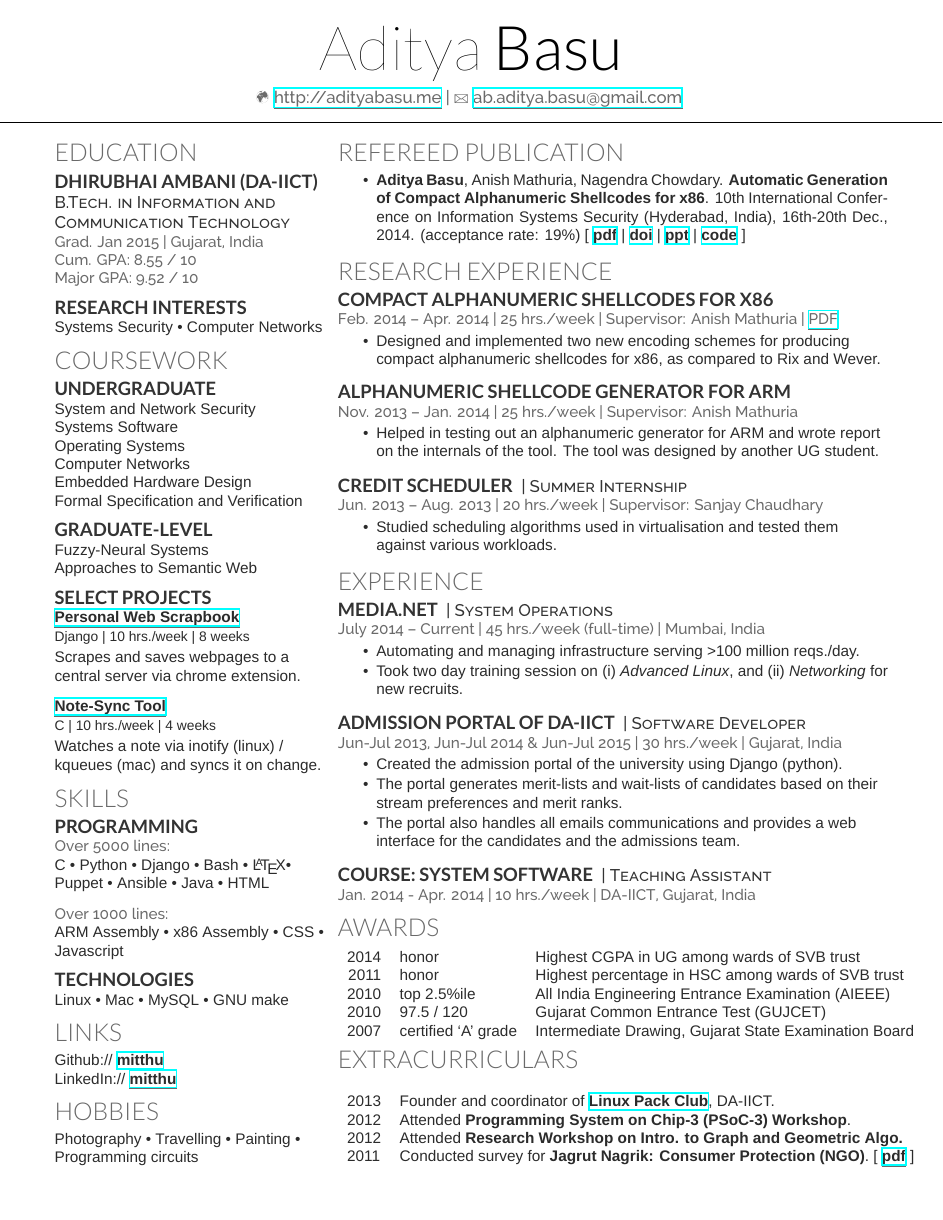
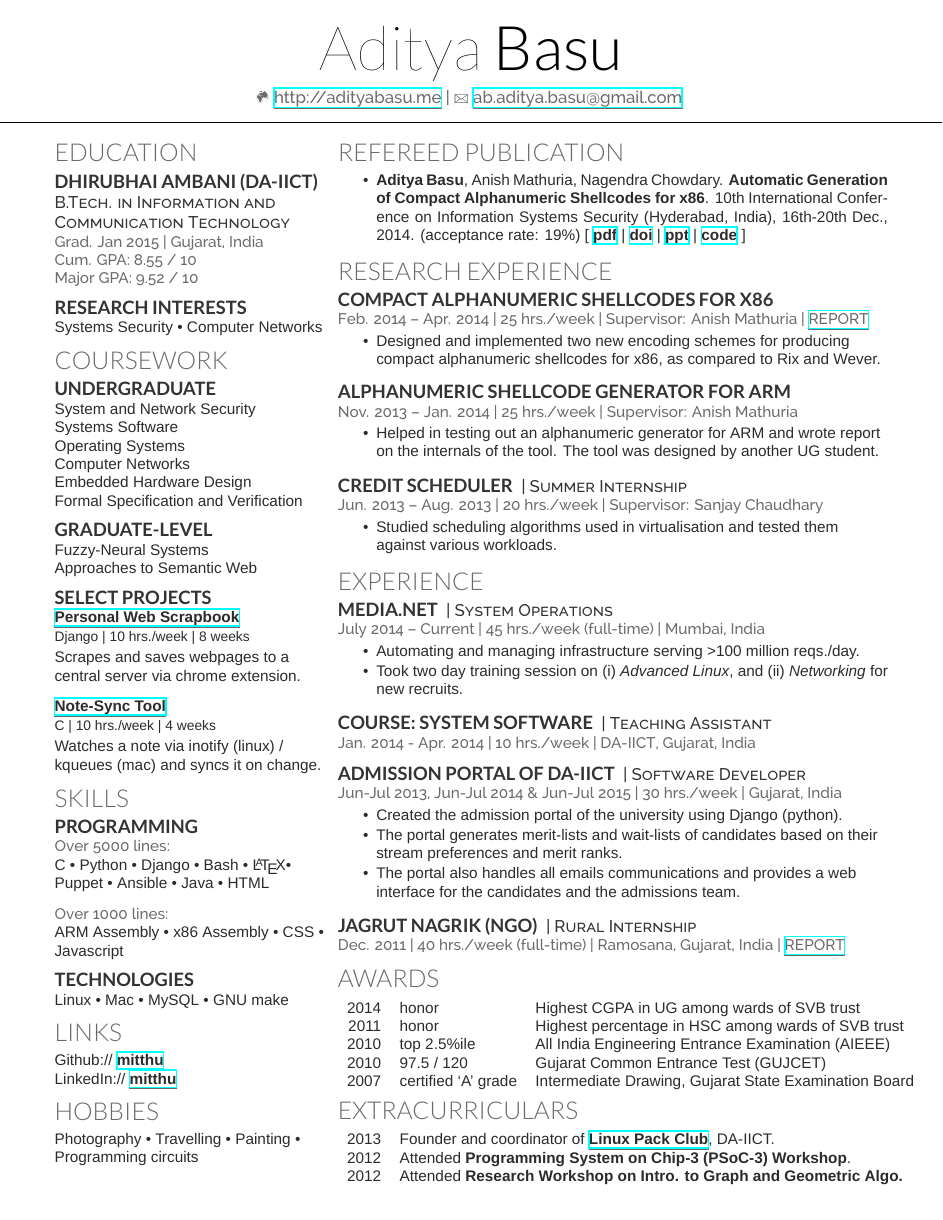
Before and after one commit to mitthu/resume, a LaTeX CV (resume.tex): the whole page. Compiled offline with XeLaTeX; a missing font is replaced by an installed copy or a similar font.

Commit message:
Move rural internship to experience.

```diff
--- a/resume.tex
+++ b/resume.tex
@@ -109,7 +109,7 @@ Photography \textbullet{} Travelling \textbullet{} Painting \textbullet{} Progra
 
 \section{Research Experience}
 \subsection{Compact Alphanumeric Shellcodes for x86}
-\location{Feb. 2014 – Apr. 2014 | 25 hrs./week | Supervisor: Anish Mathuria | \href{https://dl.dropboxusercontent.com/u/9020146/resources/reports/major_project.pdf}{PDF}}
+\location{Feb. 2014 – Apr. 2014 | 25 hrs./week | Supervisor: Anish Mathuria | \href{https://dl.dropboxusercontent.com/u/9020146/resources/reports/major_project.pdf}{REPORT}}
 % \vspace{\topsep} % Hacky fix for awkward extra vertical space
 \begin{tightemize}
 \item Designed and implemented two new encoding schemes for producing compact alphanumeric shellcodes for x86, as compared to Rix and Wever.
@@ -148,6 +148,11 @@ Photography \textbullet{} Travelling \textbullet{} Painting \textbullet{} Progra
 \end{tightemize}
 \sectionsep
 
+\runsubsection{Course: System Software}
+\descript{| Teaching Assistant}
+\location{Jan. 2014 - Apr. 2014 | 10 hrs./week | DA-IICT, Gujarat, India}
+\sectionsep
+
 \runsubsection{Admission Portal of DA-IICT}
 \descript{| Software Developer}
 \location{Jun-Jul 2013, Jun-Jul 2014 \& Jun-Jul 2015 | 30 hrs./week | Gujarat, India}
@@ -158,9 +163,9 @@ Photography \textbullet{} Travelling \textbullet{} Painting \textbullet{} Progra
 \end{tightemize}
 \sectionsep
 
-\runsubsection{Course: System Software}
-\descript{| Teaching Assistant}
-\location{Jan. 2014 - Apr. 2014 | 10 hrs./week | DA-IICT, Gujarat, India}
+\runsubsection{Jagrut Nagrik (NGO)}
+\descript{| Rural Internship}
+\location{Dec. 2011 | 40 hrs./week (full-time) | Ramosana, Gujarat, India | \href{https://dl.dropboxusercontent.com/u/9020146/resources/reports/rural_internship.pdf}{REPORT}}
 
 \section{Awards}
 \begin{tabular}{rll}
@@ -172,12 +177,11 @@ Photography \textbullet{} Travelling \textbullet{} Painting \textbullet{} Progra
 \end{tabular}
 
 \section{Extracurriculars}
-\vspace{\topsep} % Hacky fix for awkward extra vertical space
+% \vspace{\topsep} % Hacky fix for awkward extra vertical space
 \begin{tabular}{ll}
 2013 & Founder and coordinator of  \href{http://lpdaiict.wordpress.com/}{\textbf{Linux Pack Club}}, DA-IICT.\\
 2012 & Attended \textbf{Programming System on Chip-3 (PSoC-3) Workshop}.\\
-2012 & Attended \textbf{Research Workshop on Intro. to Graph and Geometric Algo.}\\
-2011 & Conducted survey for \textbf{Jagrut Nagrik: Consumer Protection (NGO)}. [ \href{https://dl.dropboxusercontent.com/u/9020146/resources/reports/rural_internship.pdf}{pdf} ]\\
+2012 & Attended \textbf{Research Workshop on Intro. to Graph and Geometric Algo.}
 \end{tabular}
 
 \end{minipage}
```
